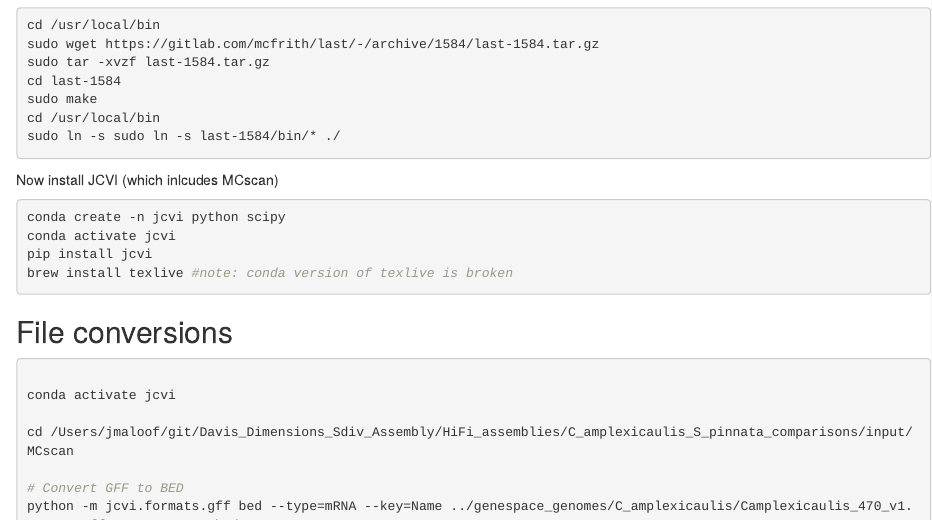
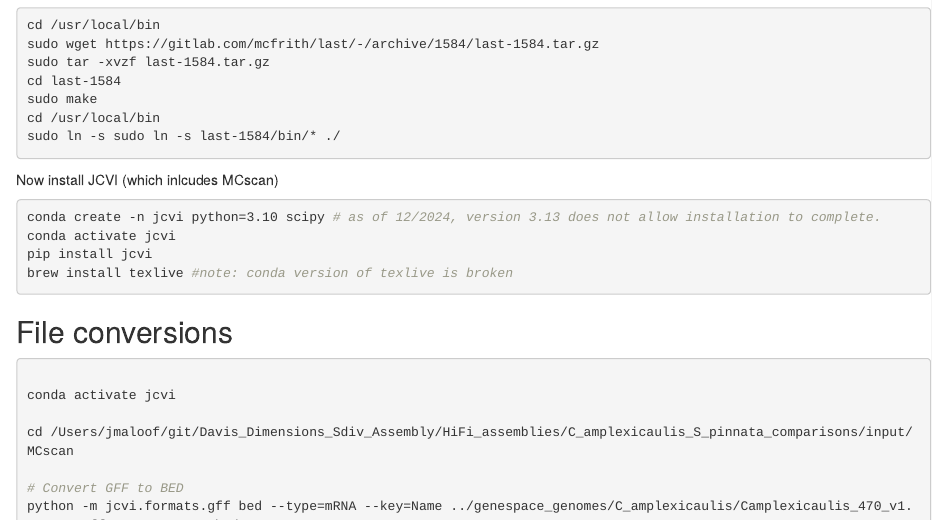
Before and after one commit to MaloofLab/Davis_Dimensions_Sdiv_Assembly, an R Markdown document (HiFi_assemblies/C_amplexicaulis_S_pinnata_comparisons/scripts/04_MCScan.Rmd): the page in a window 1100 px wide, from 450 px down. Rendered offline with R 4.5, knitr and Pandoc, with nearby package versions; some code elsewhere in the file could not run offline.

Commit message:
update jcvi notes for python version

````diff
--- a/HiFi_assemblies/C_amplexicaulis_S_pinnata_comparisons/scripts/04_MCScan.Rmd
+++ b/HiFi_assemblies/C_amplexicaulis_S_pinnata_comparisons/scripts/04_MCScan.Rmd
@@ -26,7 +26,7 @@ sudo ln -s sudo ln -s last-1584/bin/* ./
 Now install JCVI (which inlcudes MCscan)
 
 ```{bash, eval=FALSE}
-conda create -n jcvi python scipy
+conda create -n jcvi python=3.10 scipy # as of 12/2024, version 3.13 does not allow installation to complete.
 conda activate jcvi
 pip install jcvi
 brew install texlive #note: conda version of texlive is broken
````
